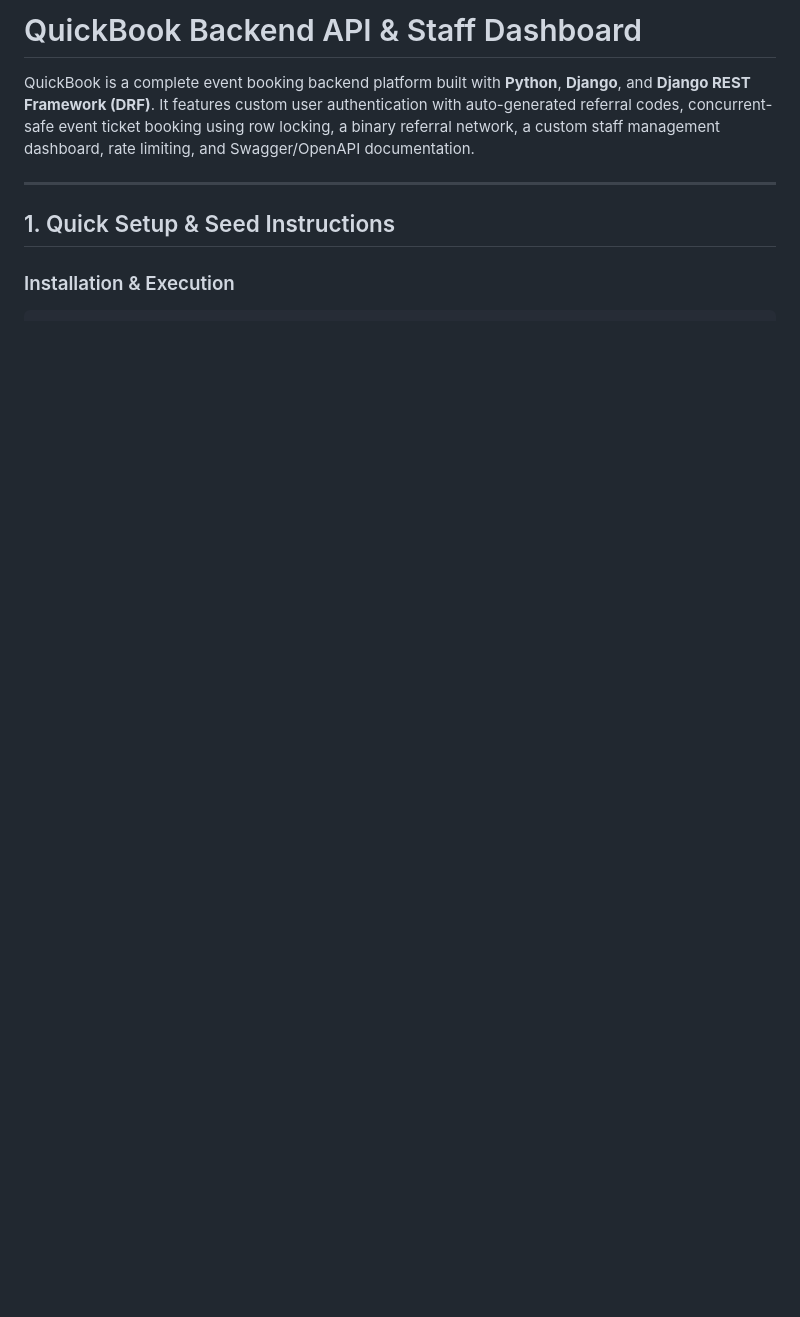
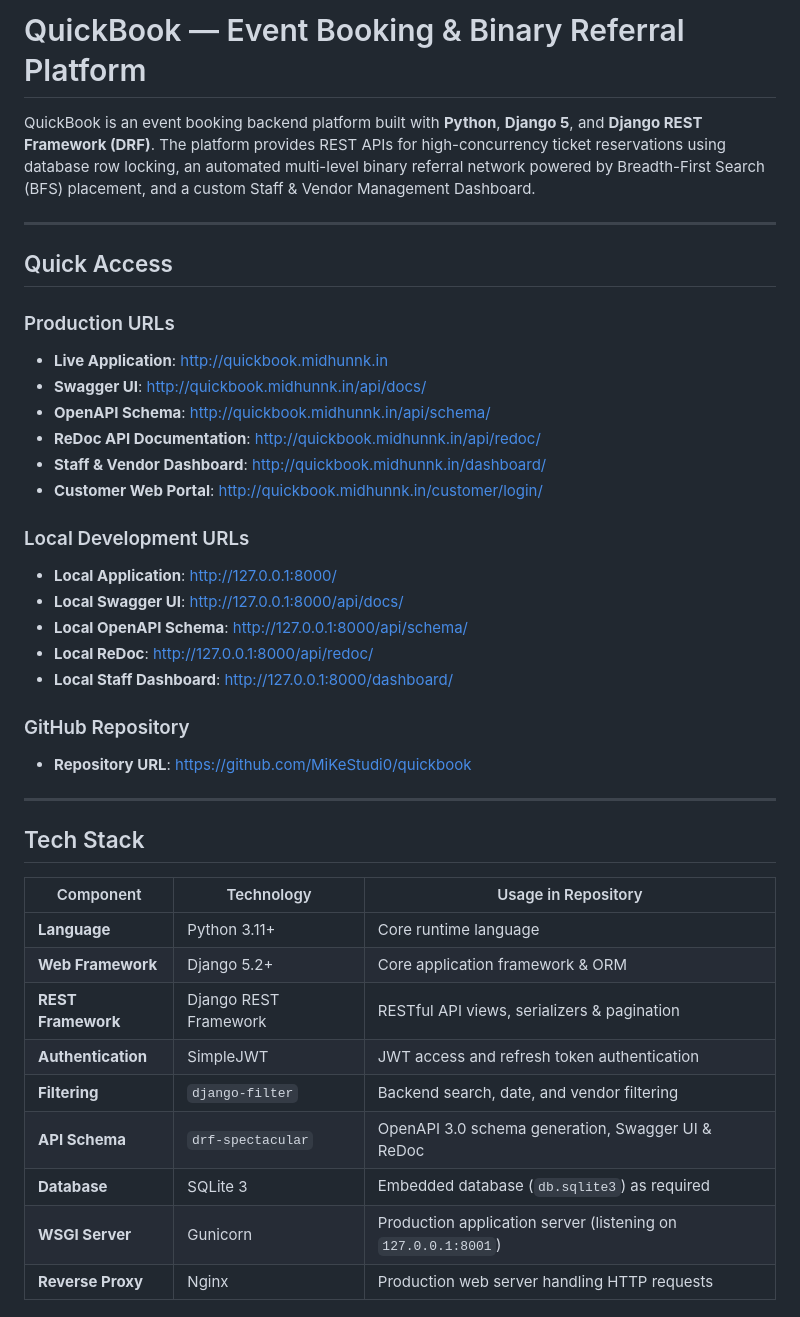
Before and after one commit to MiKeStudi0/quickbook, a Markdown page: quickbook/README.md, the part around one of its changes. Rendered like a GitHub page; blank space fills up the shorter version.

```diff
--- a/quickbook/README.md
+++ b/quickbook/README.md
@@ -1,9 +1,42 @@
-# QuickBook Backend API & Staff Dashboard
+# QuickBook — Event Booking & Binary Referral Platform
 
-QuickBook is a complete event booking backend platform built with **Python**, **Django**, and **Django REST Framework (DRF)**. It features custom user authentication with auto-generated referral codes, concurrent-safe event ticket booking using row locking, a binary referral network, a custom staff management dashboard, rate limiting, and Swagger/OpenAPI documentation.
+QuickBook is an event booking backend platform built with **Python**, **Django 5**, and **Django REST Framework (DRF)**. The platform provides REST APIs for high-concurrency ticket reservations using database row locking, an automated multi-level binary referral network powered by Breadth-First Search (BFS) placement, and a custom Staff & Vendor Management Dashboard.
 
 ---
 
-## 1. Quick Setup & Seed Instructions
+## Quick Access
 
-### Installation & Execution
+### Production URLs
+- **Live Application**: [http://quickbook.midhunnk.in](http://quickbook.midhunnk.in)
+- **Swagger UI**: [http://quickbook.midhunnk.in/api/docs/](http://quickbook.midhunnk.in/api/docs/)
+- **OpenAPI Schema**: [http://quickbook.midhunnk.in/api/schema/](http://quickbook.midhunnk.in/api/schema/)
+- **ReDoc API Documentation**: [http://quickbook.midhunnk.in/api/redoc/](http://quickbook.midhunnk.in/api/redoc/)
+- **Staff & Vendor Dashboard**: [http://quickbook.midhunnk.in/dashboard/](http://quickbook.midhunnk.in/dashboard/)
+- **Customer Web Portal**: [http://quickbook.midhunnk.in/customer/login/](http://quickbook.midhunnk.in/customer/login/)
+
+### Local Development URLs
+- **Local Application**: [http://127.0.0.1:8000/](http://127.0.0.1:8000/)
+- **Local Swagger UI**: [http://127.0.0.1:8000/api/docs/](http://127.0.0.1:8000/api/docs/)
+- **Local OpenAPI Schema**: [http://127.0.0.1:8000/api/schema/](http://127.0.0.1:8000/api/schema/)
+- **Local ReDoc**: [http://127.0.0.1:8000/api/redoc/](http://127.0.0.1:8000/api/redoc/)
+- **Local Staff Dashboard**: [http://127.0.0.1:8000/dashboard/](http://127.0.0.1:8000/dashboard/)
+
+### GitHub Repository
+- **Repository URL**: [https://github.com/MiKeStudi0/quickbook](https://github.com/MiKeStudi0/quickbook)
+
+---
+
+## Tech Stack
+
+| Component | Technology | Usage in Repository |
+|---|---|---|
+| **Language** | Python 3.11+ | Core runtime language |
+| **Web Framework** | Django 5.2+ | Core application framework & ORM |
+| **REST Framework** | Django REST Framework | RESTful API views, serializers & pagination |
+| **Authentication** | SimpleJWT | JWT access and refresh token authentication |
+| **Filtering** | `django-filter` | Backend search, date, and vendor filtering |
+| **API Schema** | `drf-spectacular` | OpenAPI 3.0 schema generation, Swagger UI & ReDoc |
+| **Database** | SQLite 3 | Embedded database (`db.sqlite3`) as required |
+| **WSGI Server** | Gunicorn | Production application server (listening on `127.0.0.1:8001`) |
+| **Reverse Proxy** | Nginx | Production web server handling HTTP requests |
+
```
Also changed, not shown: other parts of quickbook/README.md (+166 -103 lines).
